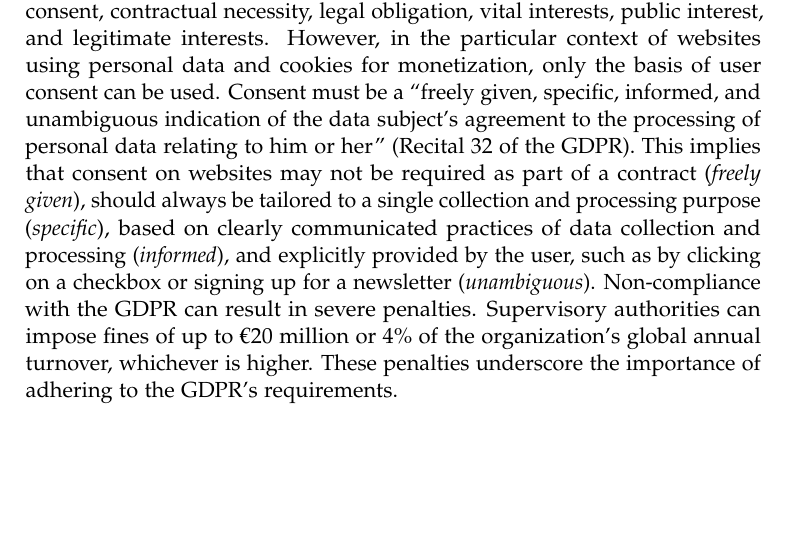
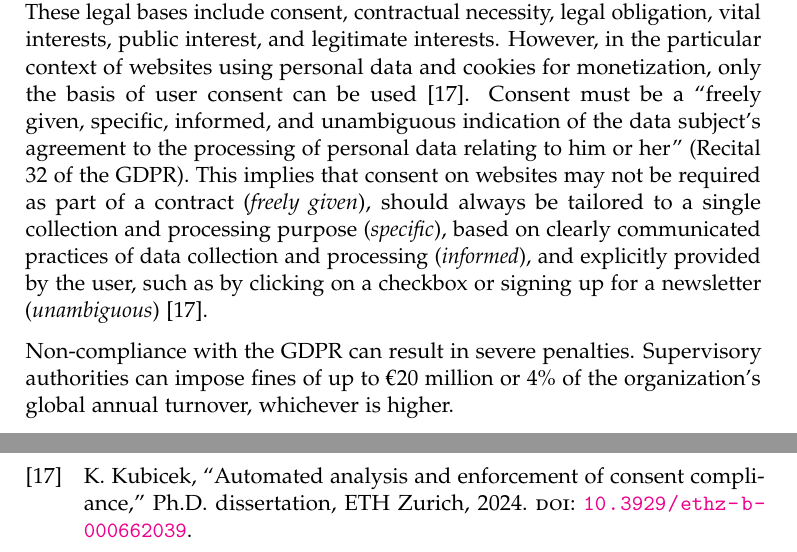
Before and after one commit to SzymonNastaly/Bachelors-Thesis-Szymon-Nastaly, a LaTeX thesis (thesis.tex, which reads background.tex, refs.bib): part of page 11 of 28 before the commit and two parts of pages 11 and 24 of 28 after it, the two joined at a grey line, cut so that both start at the same text, the shorter picture padded with empty space. Compiled offline with pdfLaTeX.

Commit message:
2024.8.9

```diff
--- a/background.tex
+++ b/background.tex
@@ -137,11 +137,12 @@
 It regulates controllers within the EU as well as those who handle the personal data of EU residents.
 Both laws only regulate personal data, which is specifically defined in Article 4 of the GDPR as any information related to an \enquote{identified or identifiable natural person}.
 Browser cookies that are not strictly necessary to provide the service, on the other hand, are covered by Article 5(3) of the eDP.
+
 For a controller to lawfully process personal data, at least one of the six possible legal bases defined in Article 6 of the GDPR must be satisfied.
 These legal bases include consent, contractual necessity, legal obligation, vital interests, public interest, and legitimate interests.
-However, in the particular context of websites using personal data and cookies for monetization, only the basis of user consent can be used.
+However, in the particular context of websites using personal data and cookies for monetization, only the basis of user consent can be used~\cite{kubicek2024phd}.
 Consent must be a \enquote{freely given, specific, informed, and unambiguous indication of the data subject's agreement to the processing of personal data relating to him or her} (Recital 32 of the GDPR).
-This implies that consent on websites may not be required as part of a contract (\emph{freely given}), should always be tailored to a single collection and processing purpose (\emph{specific}), based on clearly communicated practices of data collection and processing (\emph{informed}), and explicitly provided by the user, such as by clicking on a checkbox or signing up for a newsletter (\emph{unambiguous}).
+This implies that consent on websites may not be required as part of a contract (\emph{freely given}), should always be tailored to a single collection and processing purpose (\emph{specific}), based on clearly communicated practices of data collection and processing (\emph{informed}), and explicitly provided by the user, such as by clicking on a checkbox or signing up for a newsletter (\emph{unambiguous})~\cite{kubicek2024phd}.
+
 Non-compliance with the GDPR can result in severe penalties.
 Supervisory authorities can impose fines of up to €20 million or 4\% of the organization's global annual turnover, whichever is higher.
-These penalties underscore the importance of adhering to the GDPR's requirements.
--- a/refs.bib
+++ b/refs.bib
@@ -352,3 +352,11 @@
     publisher = {Privacy Enhancing Technologies Symposium Advisory Board},
     author = {Martino Trevisan and Stefano Traverso and Eleonora Bassi and Marco Mellia}
 }
+
+@phdthesis{kubicek2024phd,
+    doi = {10.3929/ethz-b-000662039},
+    year = {2024},
+    title = {Automated Analysis and Enforcement of Consent Compliance},
+    school = {ETH Zurich},
+    author = {Karel Kubicek}
+}
```
